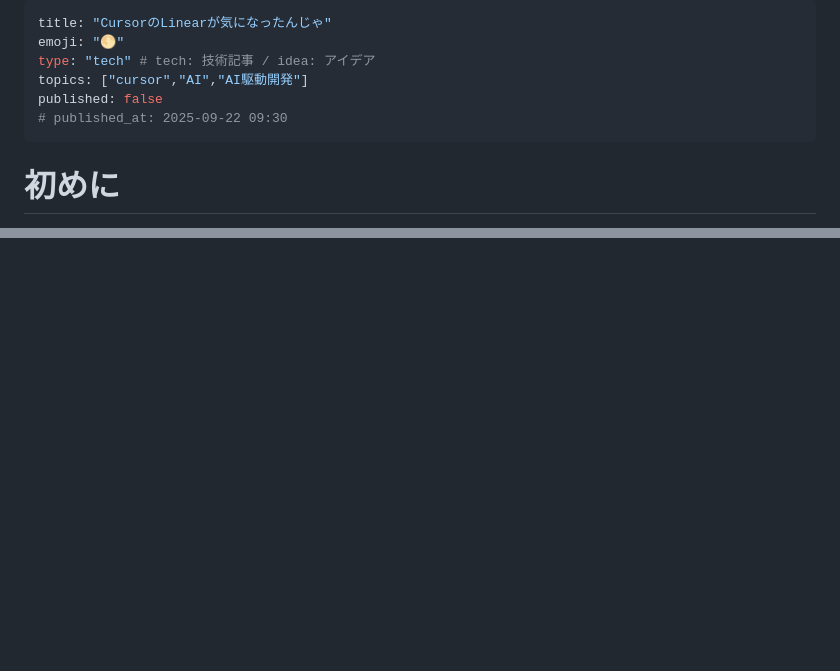
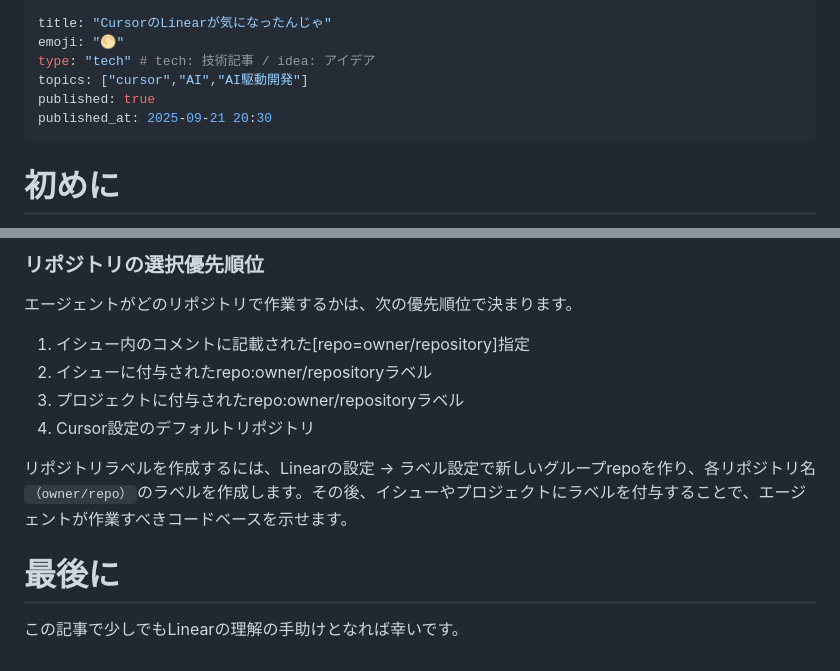
Before and after one commit to omegamaster86/Zenn.dev, a Markdown page: articles/cursor-linear.md, 2 parts joined by grey strips. Drawn GitHub-style; blank space fills up the shorter version.

```diff
--- a/articles/cursor-linear.md
+++ b/articles/cursor-linear.md
@@ -3,8 +3,8 @@ title: "CursorのLinearが気になったんじゃ"
 emoji: "🌕"
 type: "tech" # tech: 技術記事 / idea: アイデア
 topics: ["cursor","AI","AI駆動開発"]
-published: false
-# published_at: 2025-09-22 09:30
+published: true
+published_at: 2025-09-21 20:30
 ---
 
 # 初めに
@@ -29,0 +67,11 @@ PR作成まで自動: 進捗はLinearとCursorダッシュボードにリアル
+### リポジトリの選択優先順位
+エージェントがどのリポジトリで作業するかは、次の優先順位で決まります。
+1. イシュー内のコメントに記載された[repo=owner/repository]指定
+2. イシューに付与されたrepo:owner/repositoryラベル
+3. プロジェクトに付与されたrepo:owner/repositoryラベル
+4. Cursor設定のデフォルトリポジトリ
+
+リポジトリラベルを作成するには、Linearの設定 → ラベル設定で新しいグループrepoを作り、各リポジトリ名`（owner/repo）`のラベルを作成します。その後、イシューやプロジェクトにラベルを付与することで、エージェントが作業すべきコードベースを示せます。
+
+# 最後に
+この記事で少しでもLinearの理解の手助けとなれば幸いです。
```
Also changed, not shown: other parts of articles/cursor-linear.md (+37 -0 lines), images/cursor-linear/1.png (added).
